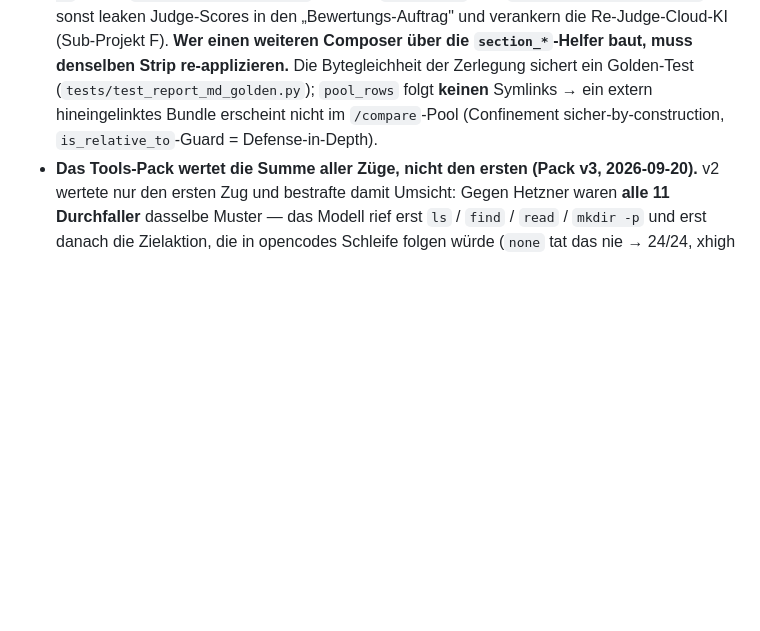
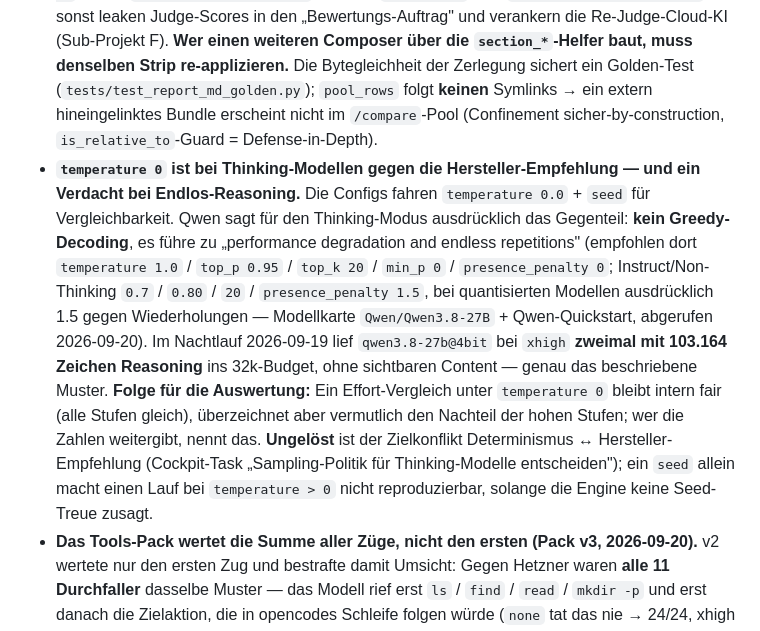
Before and after one commit to johannes-kaindl/llm-benchmark-harness, a Markdown page: AGENTS.md, the part around the change. Drawn GitHub-style; blank space fills up the shorter version.

Commit message:
docs(agents): Gotcha — temperature 0 widerspricht bei Thinking-Modellen der Qwen-Empfehlung (Verdacht bei Endlos-Reasoning)

```diff
--- a/AGENTS.md
+++ b/AGENTS.md
@@ -301,6 +301,7 @@ Project-specific:
   (`tests/test_report_md_golden.py`); `pool_rows` folgt **keinen** Symlinks → ein extern hineingelinktes
   Bundle erscheint nicht im `/compare`-Pool (Confinement sicher-by-construction, `is_relative_to`-Guard =
   Defense-in-Depth).
+- **`temperature 0` ist bei Thinking-Modellen gegen die Hersteller-Empfehlung — und ein Verdacht bei Endlos-Reasoning.** Die Configs fahren `temperature 0.0` + `seed` für Vergleichbarkeit. Qwen sagt für den Thinking-Modus ausdrücklich das Gegenteil: **kein Greedy-Decoding**, es führe zu „performance degradation and endless repetitions" (empfohlen dort `temperature 1.0` / `top_p 0.95` / `top_k 20` / `min_p 0` / `presence_penalty 0`; Instruct/Non-Thinking `0.7` / `0.80` / `20` / `presence_penalty 1.5`, bei quantisierten Modellen ausdrücklich 1.5 gegen Wiederholungen — Modellkarte `Qwen/Qwen3.8-27B` + Qwen-Quickstart, abgerufen 2026-09-20). Im Nachtlauf 2026-09-19 lief `qwen3.8-27b@4bit` bei `xhigh` **zweimal mit 103.164 Zeichen Reasoning** ins 32k-Budget, ohne sichtbaren Content — genau das beschriebene Muster. **Folge für die Auswertung:** Ein Effort-Vergleich unter `temperature 0` bleibt intern fair (alle Stufen gleich), überzeichnet aber vermutlich den Nachteil der hohen Stufen; wer die Zahlen weitergibt, nennt das. **Ungelöst** ist der Zielkonflikt Determinismus ↔ Hersteller-Empfehlung (Cockpit-Task „Sampling-Politik für Thinking-Modelle entscheiden"); ein `seed` allein macht einen Lauf bei `temperature > 0` nicht reproduzierbar, solange die Engine keine Seed-Treue zusagt.
 - **Das Tools-Pack wertet die Summe aller Züge, nicht den ersten (Pack v3, 2026-09-20).** v2 wertete
   nur den ersten Zug und bestrafte damit Umsicht: Gegen Hetzner waren **alle 11 Durchfaller** dasselbe
   Muster — das Modell rief erst `ls` / `find` / `read` / `mkdir -p` und erst danach die Zielaktion, die
```
Also changed, not shown: CHANGELOG.md (+1 -0 lines).
